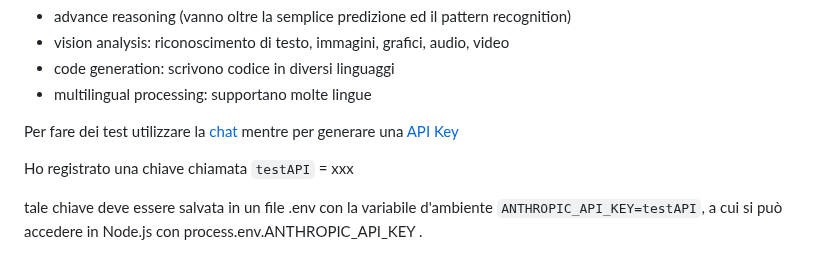
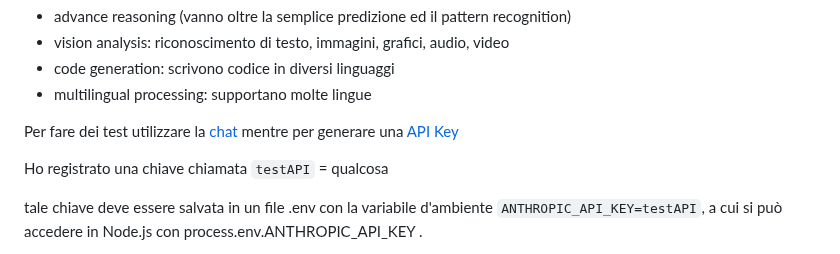
Before and after one commit to LorenzoCorbella74/my-notes, a Markdown page: AI/claude_sonnet.md, the part around the change. GitHub-like rendering.

```diff
--- a/AI/claude_sonnet.md
+++ b/AI/claude_sonnet.md
@@ -11,7 +11,7 @@ Questi modelli eccellono in:
 
 Per fare dei test utilizzare la [chat](https://claude.ai/new) mentre per generare una [API Key](https://console.anthropic.com/settings/keys)
 
-Ho registrato una chiave chiamata `testAPI` = xxx
+Ho registrato una chiave chiamata `testAPI` = qualcosa
 
 tale chiave deve essere salvata in un file .env con la variabile d'ambiente `ANTHROPIC_API_KEY=testAPI`, a cui si può accedere in Node.js con process.env.ANTHROPIC_API_KEY .
 
```
